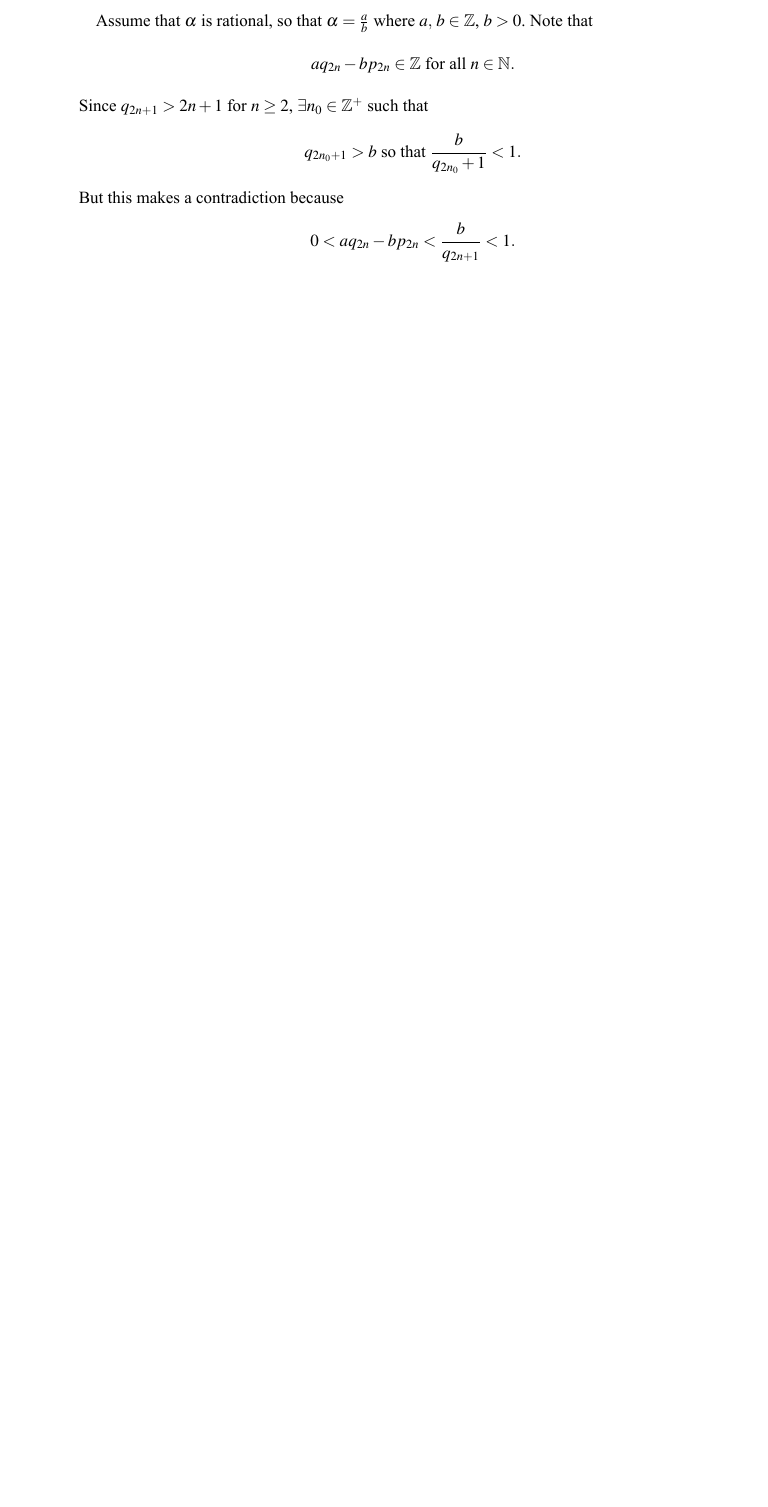
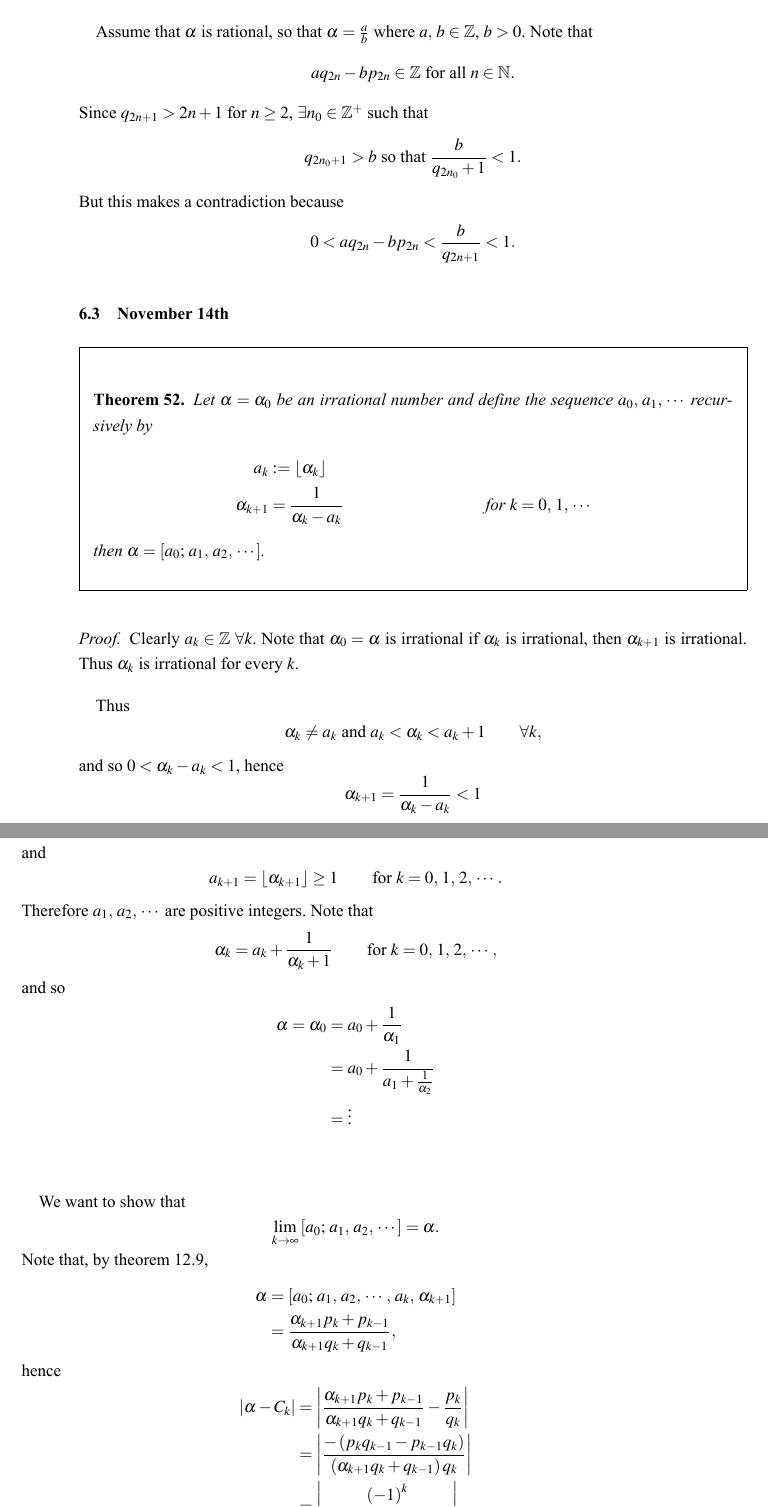
Before and after one commit to shiftpsh/sgcs-mat2120, a LaTeX paper (notes/notes.tex, which reads notes/includes/191114.tex): part of page 60 of 60 before the commit and two parts of pages 60 and 61 of 63 after it, the two joined at a grey line, cut so that both start at the same text, the shorter picture padded with empty space. The pictures show the PDF file notes/notes.pdf that the author committed with the source.

Commit message:
Added lecture notes for November 14th

```diff
--- /dev/null
+++ b/notes/includes/191114.tex
@@ -0,0 +1,18 @@
+\begin{theorem}
+    Let $\alpha=\alpha_0$ be an irrational number and define the sequence
+    $a_0,\,a_1,\,\cdots$ recursively by
+    \begin{align*}
+        a_k &:= \left\lfloor\alpha_k\right\rfloor \\
+        \alpha_{k+1} &= \frac{1}{\alpha_k-a_k} & \mbox{for } k=0,\,1,\,\cdots
+    \end{align*}
+    then $\alpha=\left[a_0;\,a_1,\,a_2,\,\cdots\right]$.
+\end{theorem}
+
+\begin{proof}
+    Clearly $a_k \in \mathbb{Z}$ $\forall k$. Note that $\alpha_0=\alpha$ is
+    irrational if $\alpha_k$ is irrational, then $\alpha_{k+1}$ is irrational.
+    Thus $\alpha_k$ is irrational for every $k$.
+
+    Thus
+    \[
+        \alpha_k \neq a_k\mbox{ and }a_k<\alpha_k<a_k + 1 \qquad \forall k,
@@ -0,0 +25,8 @@
+    and
+    \[
+        a_{k+1}=\left\lfloor\alpha_{k+1}\right\rfloor \geq 1 \qquad \mbox{for } k=0,\,1,\,2,\,\cdots.
+    \]
+    Therefore $a_1,\,a_2,\,\cdots$ are positive integers.
+    Note that
+    \[
+        \alpha_k=a_k+\frac{1}{\alpha_k+1} \qquad \mbox{for } k=0,\,1,\,2,\,\cdots,
@@ -0,0 +37,13 @@
+        &= a_0+\frac{1}{a_1+\frac{1}{\alpha_2}} \\
+        &= \vdots \\
+    \end{align*}
+
+    We want to show that
+    \[
+        \lim_{k \rightarrow \infty} \left[a_0;\,a_1,\,a_2,\,\cdots\right] = \alpha.
+    \]
+    Note that, by theorem 12.9,
+    \begin{align*}
+        \alpha&=\left[a_0;\,a_1,\,a_2,\,\cdots,\,a_k,\,\alpha_{k+1}\right]\\
+        &=\frac{\alpha_{k+1}p_k+p_{k-1}}{\alpha_{k+1}q_k+q_{k-1}},
+    \end{align*}
@@ -0,0 +69,11 @@
+    $\left[a_0;\,a_1,\,a_2,\,\cdots\right]$ and $\left[b_0;\,b_1,\,b_2,\,\cdots\right]$
+    represent two same irrational number, then $a_k = b_k$ for $k=0,\,1,\,2,\,\cdots$.
+\end{theorem}
+
+\begin{proof}
+    Let $\alpha = \left[a_0;\,a_1,\,a_2,\,\cdots\right]$.
+    Since $C_0=a_0$ and $C_1=a_0+\frac{1}{a_1}$, it follows that
+    \[
+        C_0=a_0<\alpha<a_0+\frac{1}{a_1}=C_1,
+    \]
+    thus $a_0 = \left\lfloor \alpha \right\rfloor$.
@@ -0,0 +91,31 @@
+    thus
+    \[
+        \frac{1}{\left[ a_1;\,a_2,\,\cdots \right]} = \frac{1}{\left[ b_1;\,b_2,\,\cdots \right]}.
+    \]
+    Continuing this process by induction gives $a_k=b_k$ for $k=0,\,1,\,\cdots$.
+\end{proof}
+
+e. g.
+\begin{align*}
+    \sqrt{3} &= \left[ 1;\,1,\,2,\,1,\,2,\,\cdots \right] \\
+    &= \left[ 1;\,\overline{1,\,2} \right]
+\end{align*}
+(calculation left for homework.)
+
+\begin{theorem}
+    If $\alpha$ is an irrational number, then there are infinitely many
+    rational number $\frac{p}{q}$ such that
+    \[
+        \left|\alpha-\frac{p}{q}\right|<\frac{1}{q^2}.
+    \]
+\end{theorem}
+
+\begin{proof}
+    Let $\frac{p_k}{q_k}$ be the $k$-th convergent of an infinite simple
+    continued fraction of $\alpha$. Then we know that
+    \[
+        \left|\alpha-\frac{p_k}{q_k}\right| < \frac{1}{q_kq_{k+1}} < \frac{1}{q_k^2}.
+    \]
+\end{proof}
+
+\begin{remark}
@@ -0,0 +126,9 @@
+\end{remark}
+
+\begin{definition}[Periodic Continued Fraction]
+    An infinite simple continued fraction $\left[ a_0;\,a_1,\,a_2,\,\cdots \right]$
+    is \textbf{periodic} if $\exists N,\,k\in\mathbb{Z}^+$ such that
+    $a_n=a_{n+k}$ for all $n \geq N$.\footnote{
+        ``periodic with period $k$ with $N$-steps''
+    }
+\end{definition}
```
Also changed, not shown: notes/notes.tex (+3 -0 lines), notes/notes.pdf, notes/includes/191114.tex (79 more changed lines).
